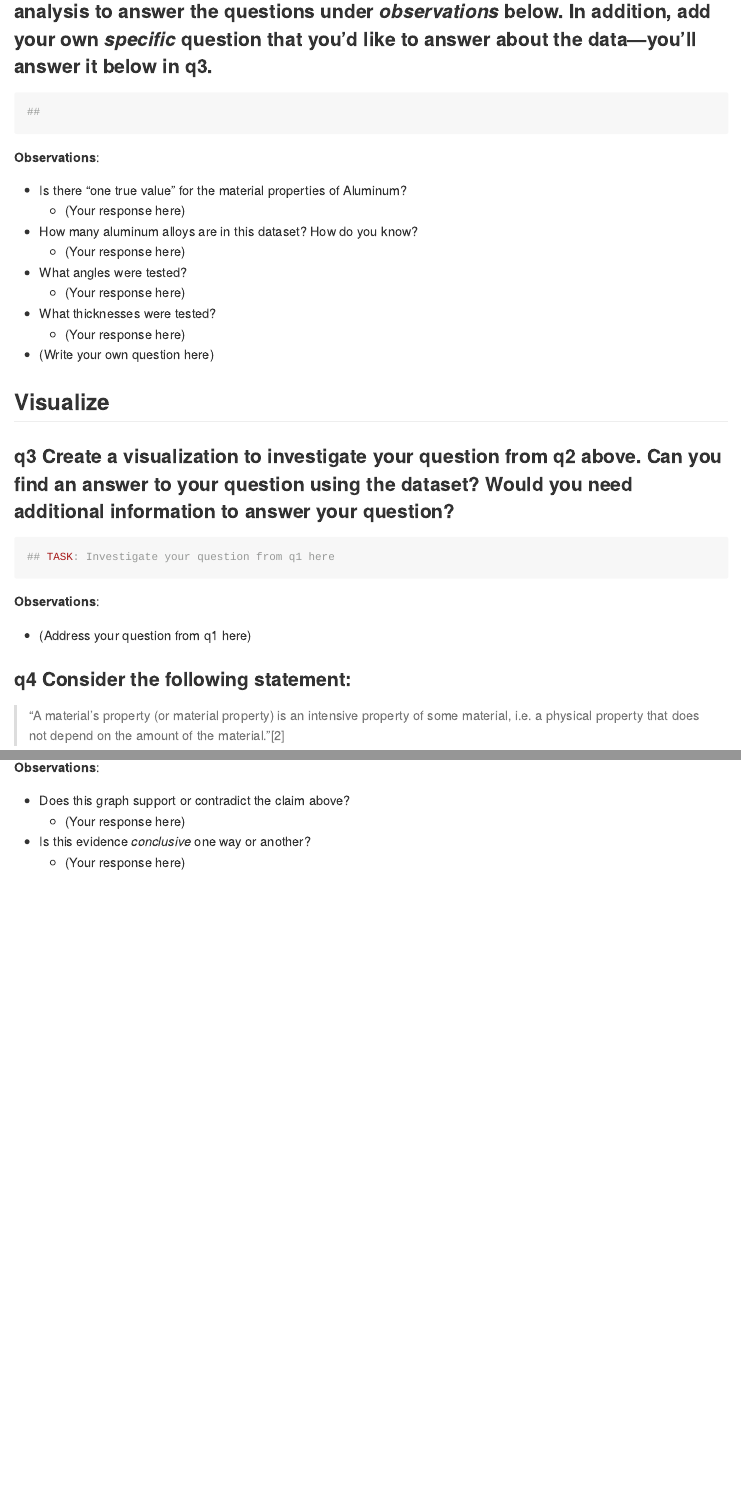
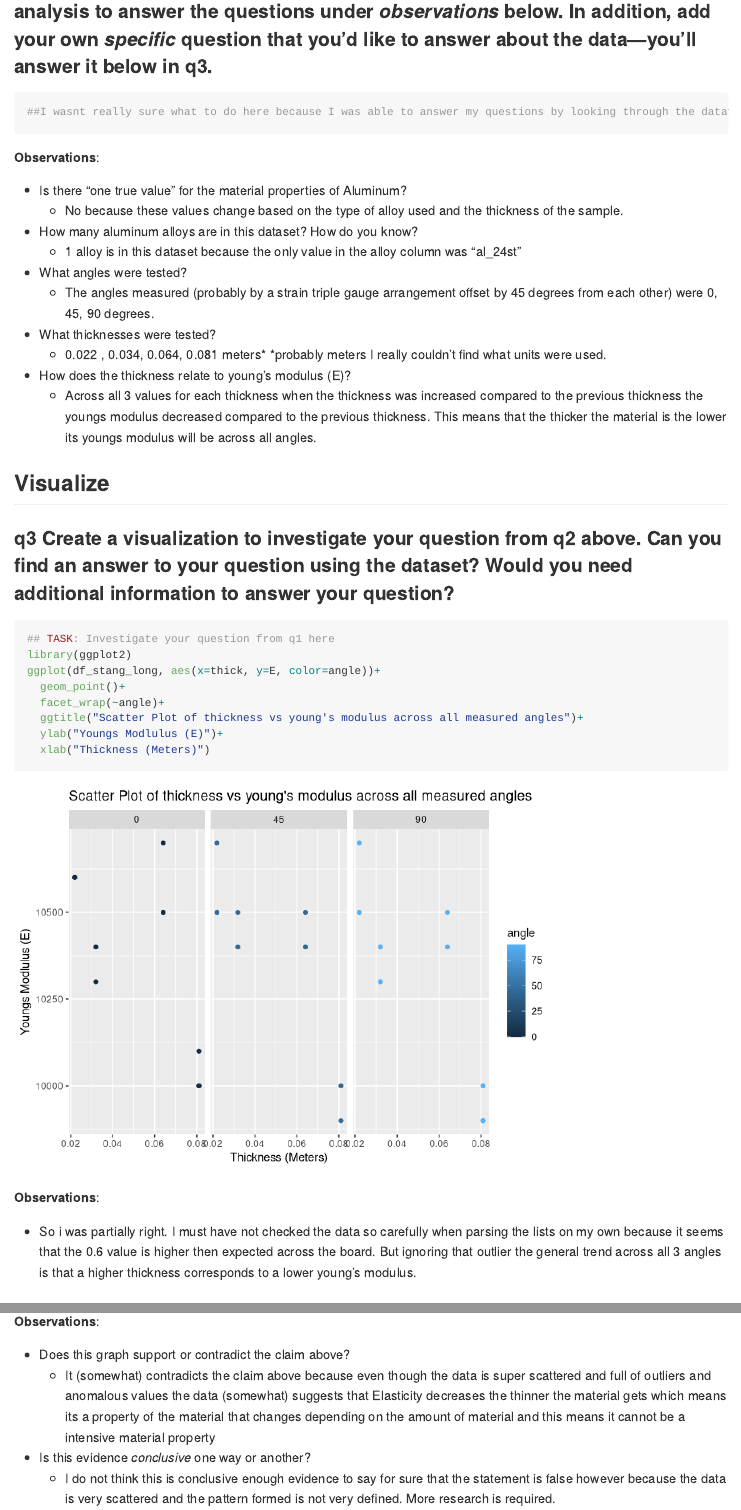
Before and after one commit to Nasa50022/data-science-S2025, an R Markdown document (challenges/c03-stang-assignment.Rmd): the page in a window 1100 px wide, from 4720 px down, and a second part further down, joined at a grey line. Rendered offline with R 4.5, knitr and Pandoc, with nearby package versions.

Commit message:
Data Sci H3

````diff
--- a/challenges/c03-stang-assignment.Rmd
+++ b/challenges/c03-stang-assignment.Rmd
@@ -109,20 +109,21 @@ print("Very good!")
 ### __q2__ Perform a basic EDA on the aluminum data *without visualization*. Use your analysis to answer the questions under *observations* below. In addition, add your own *specific* question that you'd like to answer about the data---you'll answer it below in q3.
 
 ```{r q2-task}
-##
+##I wasnt really sure what to do here because I was able to answer my questions by looking through the dataframe output from q1.
 ```
 
 **Observations**:
 
 - Is there "one true value" for the material properties of Aluminum?
-  - (Your response here)
+  -  No because these values change based on the type of alloy used and the thickness of the sample.
 - How many aluminum alloys are in this dataset? How do you know?
-  - (Your response here)
+  - 1 alloy is in this dataset because the only value in the alloy column was "al_24st"
 - What angles were tested?
-  - (Your response here)
+  - The angles measured (probably by a strain triple gauge arrangement offset by 45 degrees from each other) were 0, 45, 90 degrees.
 - What thicknesses were tested?
-  - (Your response here)
-- (Write your own question here)
+  - 0.022 , 0.034, 0.064, 0.081 meters*  *probably meters I really couldn't find what units were used.
+- How does the thickness relate to young's modulus (E)?
+  - Across all 3 values for each thickness when the thickness was increased compared to the previous thickness the youngs modulus decreased compared to the previous thickness. This means that the thicker the material is the lower its youngs modulus will be across all angles.
 
 ## Visualize
 <!-- ------------------------- -->
@@ -131,11 +132,19 @@ print("Very good!")
 
 ```{r q3-task}
 ## TASK: Investigate your question from q1 here
+library(ggplot2)
+ggplot(df_stang_long, aes(x=thick, y=E, color=angle))+
+  geom_point()+
+  facet_wrap(~angle)+
+  ggtitle("Scatter Plot of thickness vs young's modulus across all measured angles")+
+  ylab("Youngs Modlulus (E)")+
+  xlab("Thickness (Meters)")
+
 ```
 
 **Observations**:
 
-- (Address your question from q1 here)
+- So i was partially right. I must have not checked the data so carefully when parsing the lists on my own because it seems that the 0.6 value is higher then expected across the board. But ignoring that outlier the general trend across all 3 angles is that a higher thickness corresponds to a lower young's modulus.
 
 ### __q4__ Consider the following statement:
 
@@ -155,9 +164,9 @@ df_stang_long %>%
 **Observations**:
 
 - Does this graph support or contradict the claim above?
-  - (Your response here)
+  -  It (somewhat) contradicts the claim above because even though the data is super scattered and full of outliers and anomalous values the data (somewhat) suggests that Elasticity decreases the thinner the material gets which means its a property of the material that changes depending on the amount of material and this means it cannot be a intensive material property
 - Is this evidence *conclusive* one way or another?
-  - (Your response here)
+  - I do not think this is conclusive enough evidence to say for sure that the statement is false however because the data is very scattered and the pattern formed is not very defined. More research is required.
 
 # References
 <!-- -------------------------------------------------- -->
````
